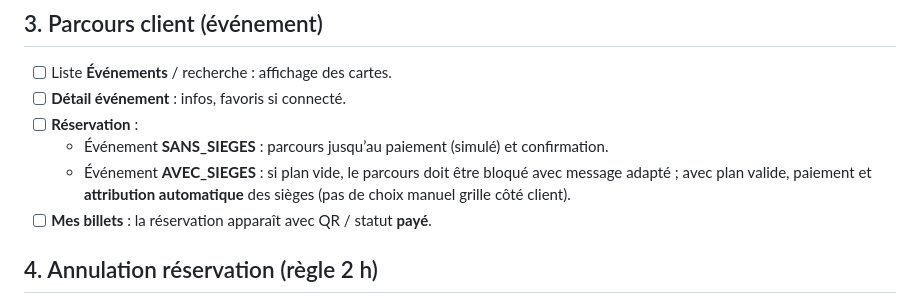
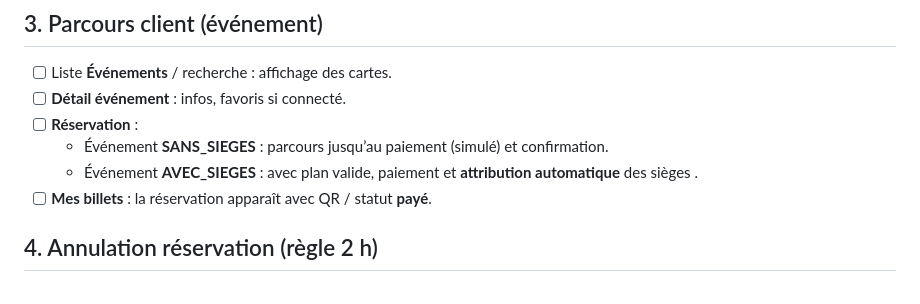
Before and after one commit to deep-coding15/cine_pass, a Markdown page: docs/CHECKLIST_VALIDATION_E2E.md, the part around the change. Drawn GitHub-style.

```diff
--- a/docs/CHECKLIST_VALIDATION_E2E.md
+++ b/docs/CHECKLIST_VALIDATION_E2E.md
@@ -29,7 +29,7 @@
 - [ ] **Détail événement** : infos, favoris si connecté.
 - [ ] **Réservation** :
   - Événement **SANS_SIEGES** : parcours jusqu’au paiement (simulé) et confirmation.
-  - Événement **AVEC_SIEGES** : si plan vide, le parcours doit être bloqué avec message adapté ; avec plan valide, paiement et **attribution automatique** des sièges (pas de choix manuel grille côté client).
+  - Événement **AVEC_SIEGES** :  avec plan valide, paiement et **attribution automatique** des sièges .
 - [ ] **Mes billets** : la réservation apparaît avec QR / statut **payé**.
 
 ## 4. Annulation réservation (règle 2 h)
```
